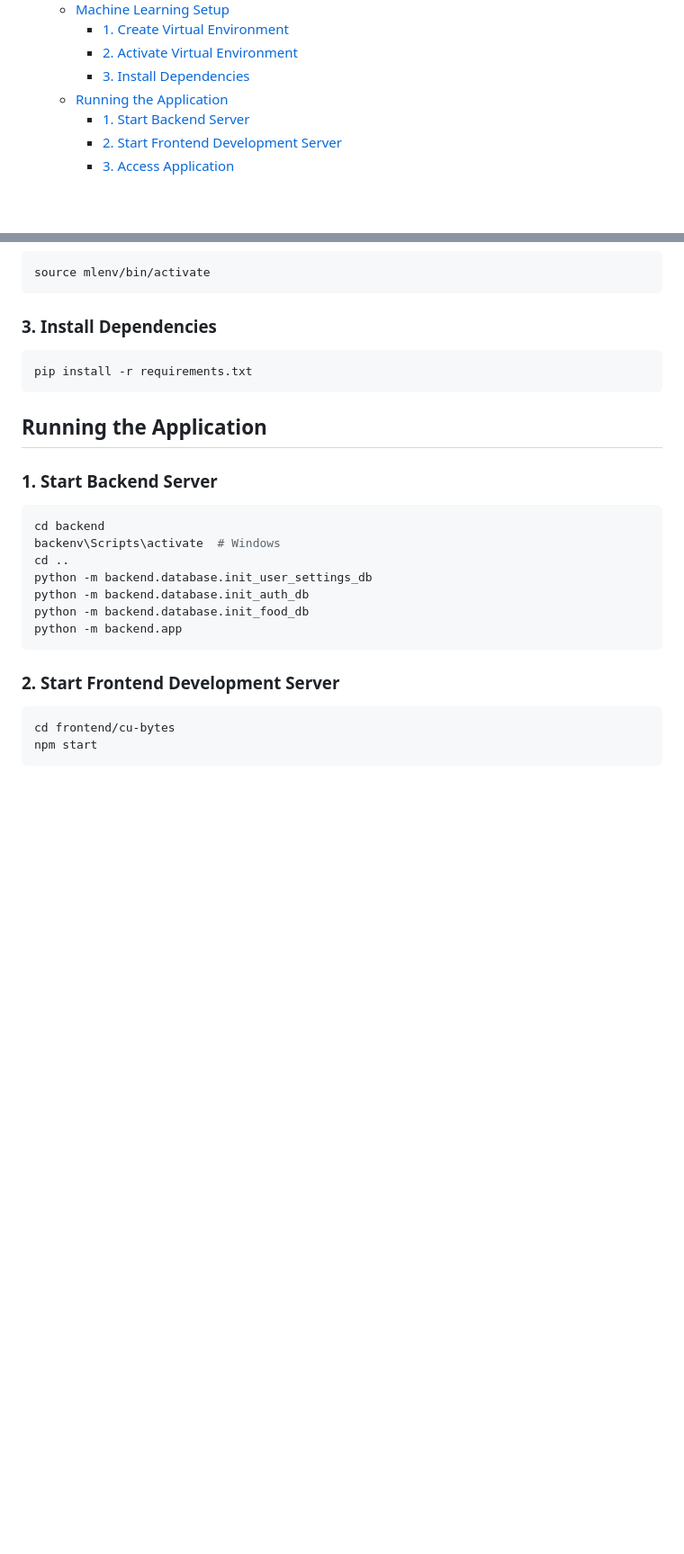
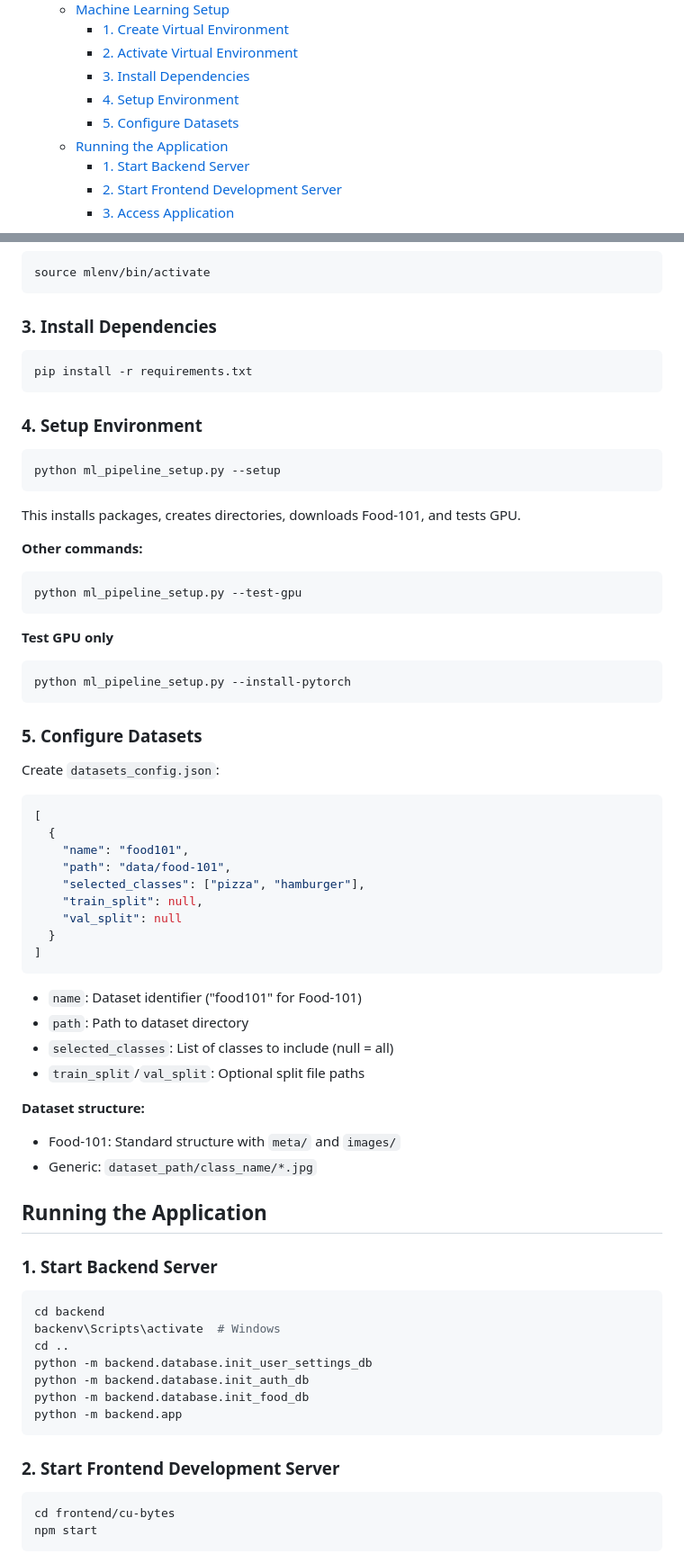
Before and after one commit to GAchuzia/cu-bytes, a Markdown page: docs/DEV_GUIDE.md, 2 parts joined by grey strips. Shown: that part at 90% size. Drawn GitHub-style; blank space fills up the shorter version.

Commit message:
docs: update developer guide with new ml pipeline options instructions

````diff
--- a/docs/DEV_GUIDE.md
+++ b/docs/DEV_GUIDE.md
@@ -20,6 +20,8 @@
     - [1. Create Virtual Environment](#1-create-virtual-environment-1)
     - [2. Activate Virtual Environment](#2-activate-virtual-environment-1)
     - [3. Install Dependencies](#3-install-dependencies-1)
+    - [4. Setup Environment](#4-setup-environment)
+    - [5. Configure Datasets](#5-configure-datasets)
   - [Running the Application](#running-the-application)
     - [1. Start Backend Server](#1-start-backend-server)
     - [2. Start Frontend Development Server](#2-start-frontend-development-server)
@@ -152,6 +154,52 @@ source mlenv/bin/activate
 pip install -r requirements.txt
 ```
 
+### 4. Setup Environment
+
+```python
+python ml_pipeline_setup.py --setup
+```
+
+This installs packages, creates directories, downloads Food-101, and tests GPU.
+
+**Other commands:**
+
+```python
+python ml_pipeline_setup.py --test-gpu
+```
+
+**Test GPU only**
+
+```python
+python ml_pipeline_setup.py --install-pytorch
+```
+
+### 5. Configure Datasets
+
+Create `datasets_config.json`:
+
+```json
+[
+  {
+    "name": "food101",
+    "path": "data/food-101",
+    "selected_classes": ["pizza", "hamburger"],
+    "train_split": null,
+    "val_split": null
+  }
+]
+```
+
+- `name`: Dataset identifier ("food101" for Food-101)
+- `path`: Path to dataset directory
+- `selected_classes`: List of classes to include (null = all)
+- `train_split`/`val_split`: Optional split file paths
+
+**Dataset structure:**
+
+- Food-101: Standard structure with `meta/` and `images/`
+- Generic: `dataset_path/class_name/*.jpg`
+
 ## Running the Application
 
 ### 1. Start Backend Server
````
